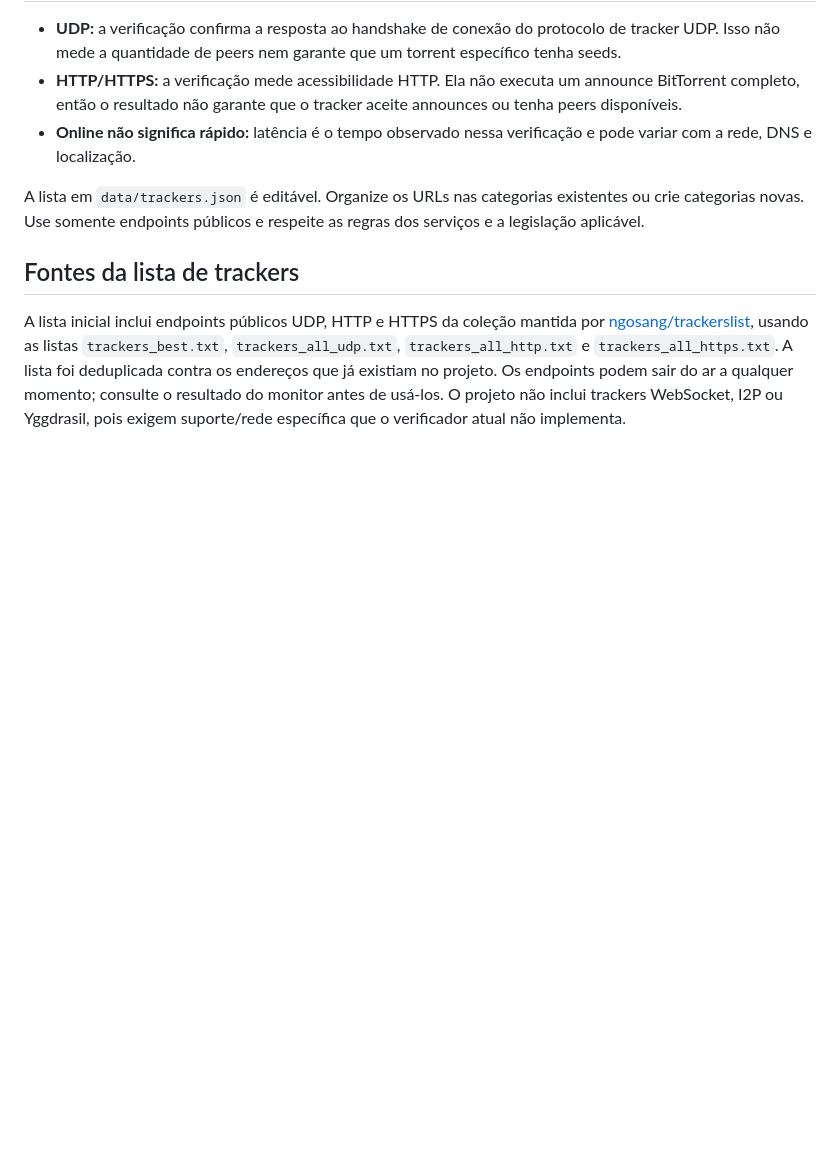
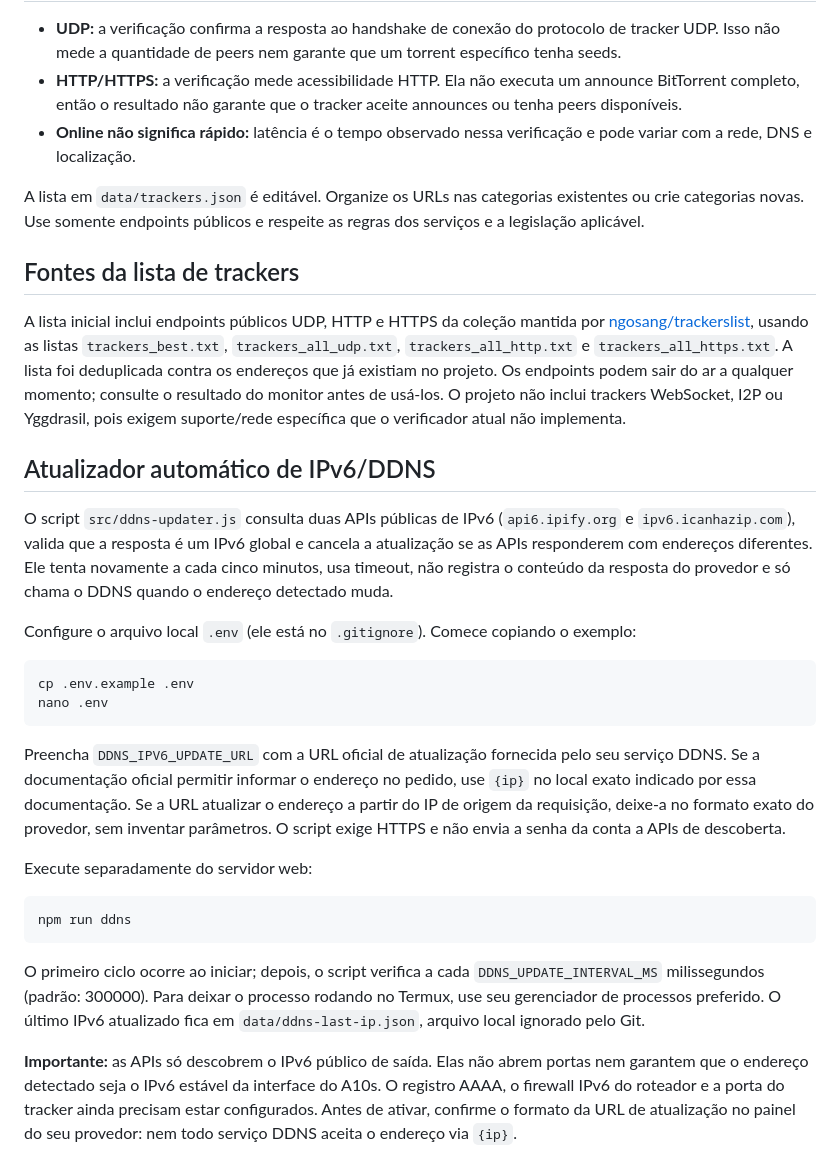
Before and after one commit to chirusanrestart/chiru-multi-tracker, a Markdown page: README.md, the part around the change. GitHub-like rendering; blank space fills up the shorter version.

Commit message:
Document IPv6 discovery and DDNS updater setup

````diff
--- a/README.md
+++ b/README.md
@@ -69,3 +69,27 @@ A lista em `data/trackers.json` é editável. Organize os URLs nas categorias ex
 ## Fontes da lista de trackers
 
 A lista inicial inclui endpoints públicos UDP, HTTP e HTTPS da coleção mantida por [ngosang/trackerslist](https://github.com/ngosang/trackerslist), usando as listas `trackers_best.txt`, `trackers_all_udp.txt`, `trackers_all_http.txt` e `trackers_all_https.txt`. A lista foi deduplicada contra os endereços que já existiam no projeto. Os endpoints podem sair do ar a qualquer momento; consulte o resultado do monitor antes de usá-los. O projeto não inclui trackers WebSocket, I2P ou Yggdrasil, pois exigem suporte/rede específica que o verificador atual não implementa.
+
+
+## Atualizador automático de IPv6/DDNS
+
+O script `src/ddns-updater.js` consulta duas APIs públicas de IPv6 (`api6.ipify.org` e `ipv6.icanhazip.com`), valida que a resposta é um IPv6 global e cancela a atualização se as APIs responderem com endereços diferentes. Ele tenta novamente a cada cinco minutos, usa timeout, não registra o conteúdo da resposta do provedor e só chama o DDNS quando o endereço detectado muda.
+
+Configure o arquivo local `.env` (ele está no `.gitignore`). Comece copiando o exemplo:
+
+```sh
+cp .env.example .env
+nano .env
+```
+
+Preencha `DDNS_IPV6_UPDATE_URL` com a URL oficial de atualização fornecida pelo seu serviço DDNS. Se a documentação oficial permitir informar o endereço no pedido, use `{ip}` no local exato indicado por essa documentação. Se a URL atualizar o endereço a partir do IP de origem da requisição, deixe-a no formato exato do provedor, sem inventar parâmetros. O script exige HTTPS e não envia a senha da conta a APIs de descoberta.
+
+Execute separadamente do servidor web:
+
+```sh
+npm run ddns
+```
+
+O primeiro ciclo ocorre ao iniciar; depois, o script verifica a cada `DDNS_UPDATE_INTERVAL_MS` milissegundos (padrão: 300000). Para deixar o processo rodando no Termux, use seu gerenciador de processos preferido. O último IPv6 atualizado fica em `data/ddns-last-ip.json`, arquivo local ignorado pelo Git.
+
+**Importante:** as APIs só descobrem o IPv6 público de saída. Elas não abrem portas nem garantem que o endereço detectado seja o IPv6 estável da interface do A10s. O registro AAAA, o firewall IPv6 do roteador e a porta do tracker ainda precisam estar configurados. Antes de ativar, confirme o formato da URL de atualização no painel do seu provedor: nem todo serviço DDNS aceita o endereço via `{ip}`.
````
